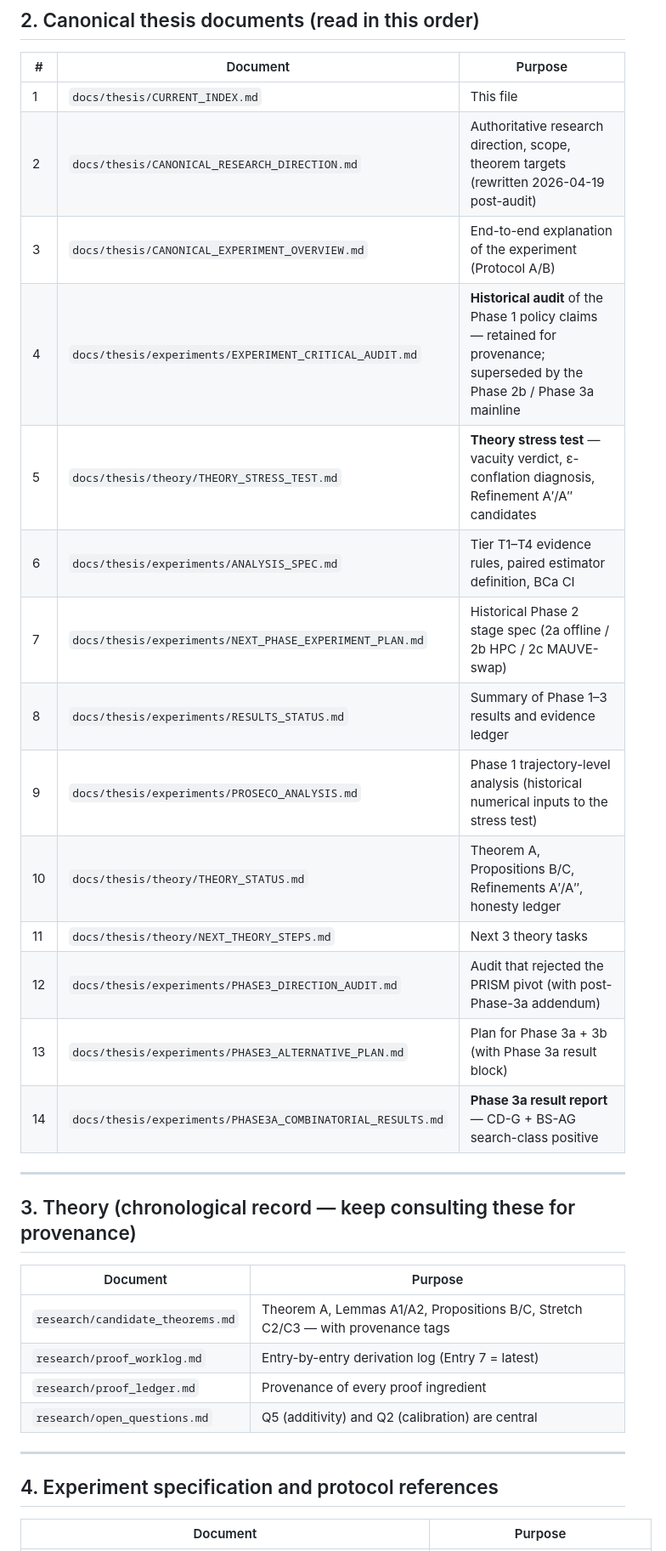
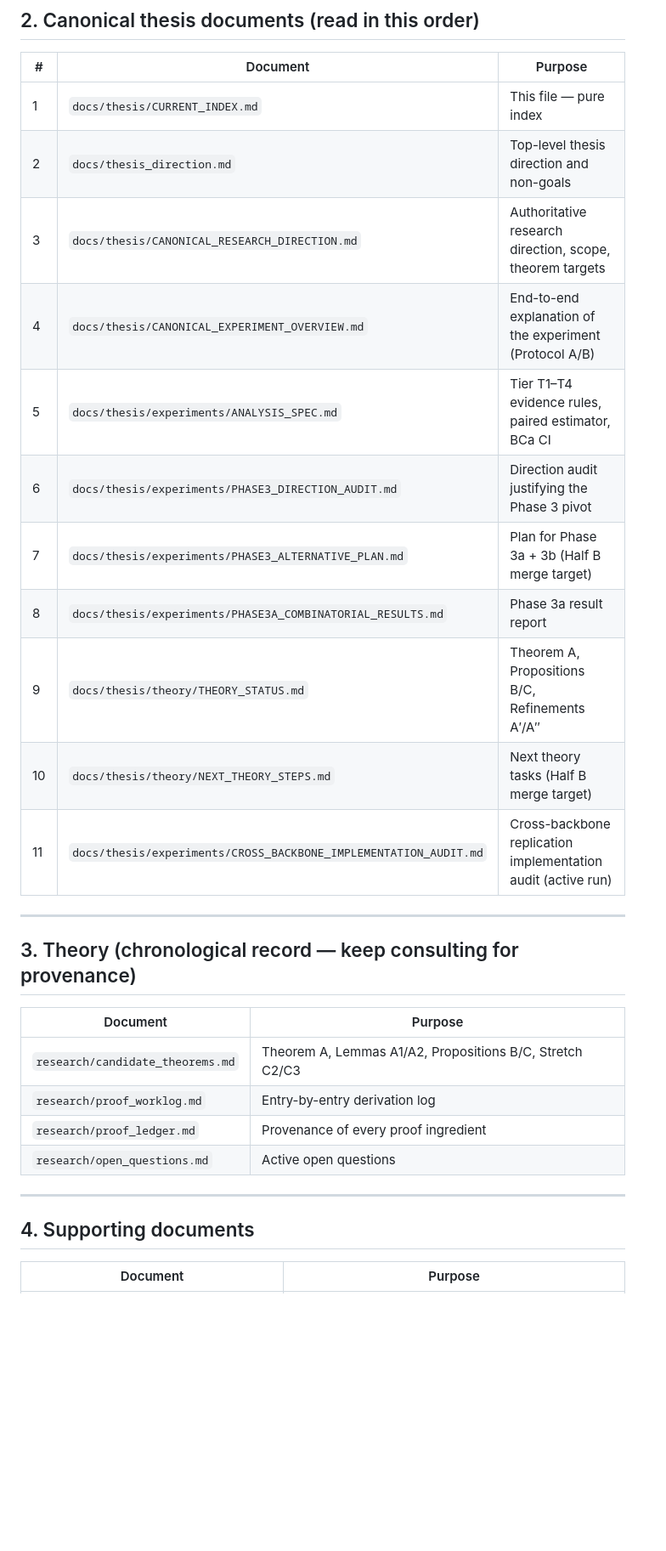
Before and after one commit to matteo-omizzolo/masked-diffusion-thesis, a Markdown page: docs/thesis/CURRENT_INDEX.md, the part around one of its changes. Shown at 85% size. Rendered like a GitHub page; blank space fills up the shorter version.

```diff
--- a/docs/thesis/CURRENT_INDEX.md
+++ b/docs/thesis/CURRENT_INDEX.md
@@ -42,35 +23,32 @@ See `docs/thesis/CANONICAL_RESEARCH_DIRECTION.md` for the full framing.
 
 | # | Document | Purpose |
 |---|---|---|
-| 1 | `docs/thesis/CURRENT_INDEX.md` | This file |
-| 2 | `docs/thesis/CANONICAL_RESEARCH_DIRECTION.md` | Authoritative research direction, scope, theorem targets (rewritten 2026-04-19 post-audit) |
-| 3 | `docs/thesis/CANONICAL_EXPERIMENT_OVERVIEW.md` | End-to-end explanation of the experiment (Protocol A/B) |
-| 4 | `docs/thesis/experiments/EXPERIMENT_CRITICAL_AUDIT.md` | **Historical audit** of the Phase 1 policy claims — retained for provenance; superseded by the Phase 2b / Phase 3a mainline |
-| 5 | `docs/thesis/theory/THEORY_STRESS_TEST.md` | **Theory stress test** — vacuity verdict, ε-conflation diagnosis, Refinement A′/A″ candidates |
-| 6 | `docs/thesis/experiments/ANALYSIS_SPEC.md` | Tier T1–T4 evidence rules, paired estimator definition, BCa CI |
-| 7 | `docs/thesis/experiments/NEXT_PHASE_EXPERIMENT_PLAN.md` | Historical Phase 2 stage spec (2a offline / 2b HPC / 2c MAUVE-swap) |
-| 8 | `docs/thesis/experiments/RESULTS_STATUS.md` | Summary of Phase 1–3 results and evidence ledger |
-| 9 | `docs/thesis/experiments/PROSECO_ANALYSIS.md` | Phase 1 trajectory-level analysis (historical numerical inputs to the stress test) |
-| 10 | `docs/thesis/theory/THEORY_STATUS.md` | Theorem A, Propositions B/C, Refinements A′/A″, honesty ledger |
-| 11 | `docs/thesis/theory/NEXT_THEORY_STEPS.md` | Next 3 theory tasks |
-| 12 | `docs/thesis/experiments/PHASE3_DIRECTION_AUDIT.md` | Audit that rejected the PRISM pivot (with post-Phase-3a addendum) |
-| 13 | `docs/thesis/experiments/PHASE3_ALTERNATIVE_PLAN.md` | Plan for Phase 3a + 3b (with Phase 3a result block) |
-| 14 | `docs/thesis/experiments/PHASE3A_COMBINATORIAL_RESULTS.md` | **Phase 3a result report** — CD-G + BS-AG search-class positive |
+| 1 | `docs/thesis/CURRENT_INDEX.md` | This file — pure index |
+| 2 | `docs/thesis_direction.md` | Top-level thesis direction and non-goals |
+| 3 | `docs/thesis/CANONICAL_RESEARCH_DIRECTION.md` | Authoritative research direction, scope, theorem targets |
+| 4 | `docs/thesis/CANONICAL_EXPERIMENT_OVERVIEW.md` | End-to-end explanation of the experiment (Protocol A/B) |
+| 5 | `docs/thesis/experiments/ANALYSIS_SPEC.md` | Tier T1–T4 evidence rules, paired estimator, BCa CI |
+| 6 | `docs/thesis/experiments/PHASE3_DIRECTION_AUDIT.md` | Direction audit justifying the Phase 3 pivot |
+| 7 | `docs/thesis/experiments/PHASE3_ALTERNATIVE_PLAN.md` | Plan for Phase 3a + 3b (Half B merge target) |
+| 8 | `docs/thesis/experiments/PHASE3A_COMBINATORIAL_RESULTS.md` | Phase 3a result report |
+| 9 | `docs/thesis/theory/THEORY_STATUS.md` | Theorem A, Propositions B/C, Refinements A′/A″ |
+| 10 | `docs/thesis/theory/NEXT_THEORY_STEPS.md` | Next theory tasks (Half B merge target) |
+| 11 | `docs/thesis/experiments/CROSS_BACKBONE_IMPLEMENTATION_AUDIT.md` | Cross-backbone replication implementation audit (active run) |
 
 ---
 
-## 3. Theory (chronological record — keep consulting these for provenance)
+## 3. Theory (chronological record — keep consulting for provenance)
 
 | Document | Purpose |
 |---|---|
-| `research/candidate_theorems.md` | Theorem A, Lemmas A1/A2, Propositions B/C, Stretch C2/C3 — with provenance tags |
-| `research/proof_worklog.md` | Entry-by-entry derivation log (Entry 7 = latest) |
+| `research/candidate_theorems.md` | Theorem A, Lemmas A1/A2, Propositions B/C, Stretch C2/C3 |
+| `research/proof_worklog.md` | Entry-by-entry derivation log |
 | `research/proof_ledger.md` | Provenance of every proof ingredient |
-| `research/open_questions.md` | Q5 (additivity) and Q2 (calibration) are central |
+| `research/open_questions.md` | Active open questions |
 
 ---
 
-## 4. Experiment specification and protocol references
+## 4. Supporting documents
 
 | Document | Purpose |
 |---|---|
```
Also changed, not shown: other parts of docs/thesis/CURRENT_INDEX.md (+70 -123 lines).
